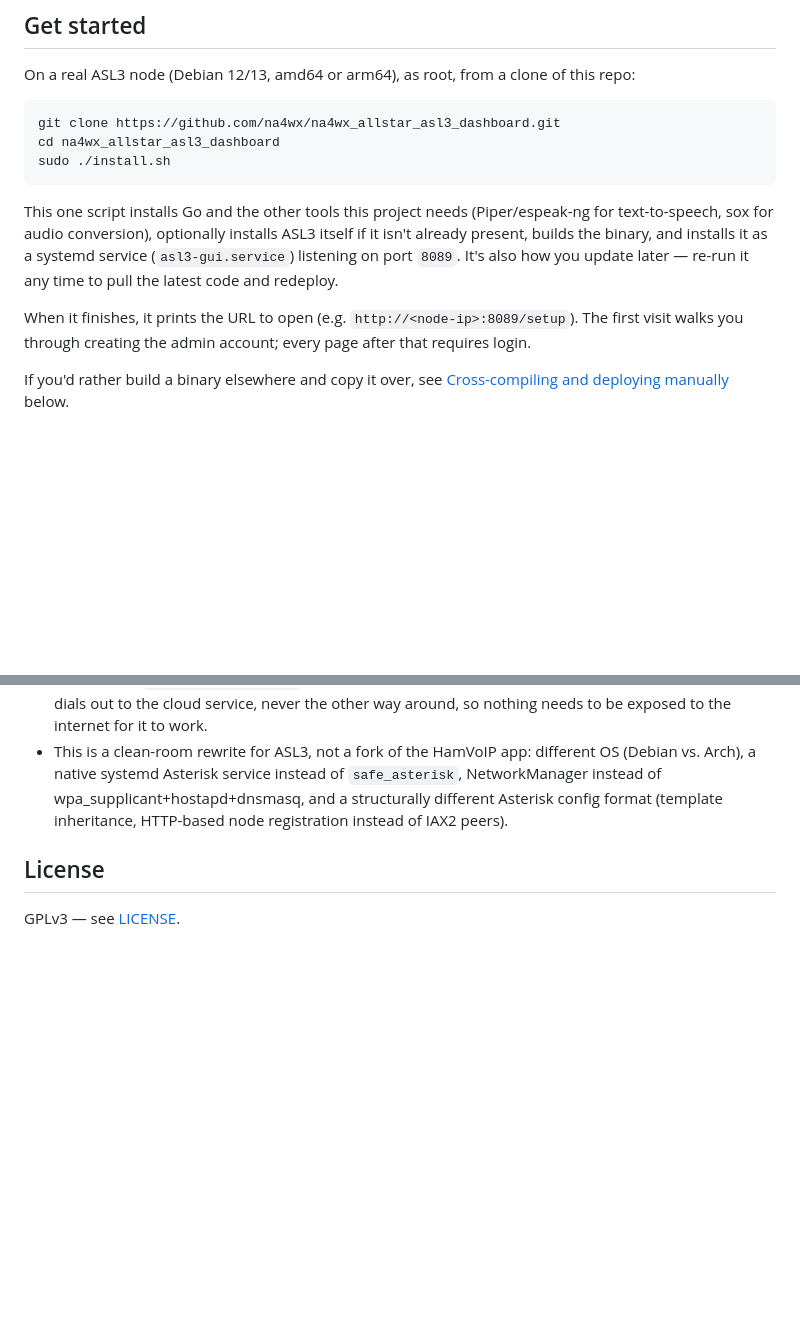
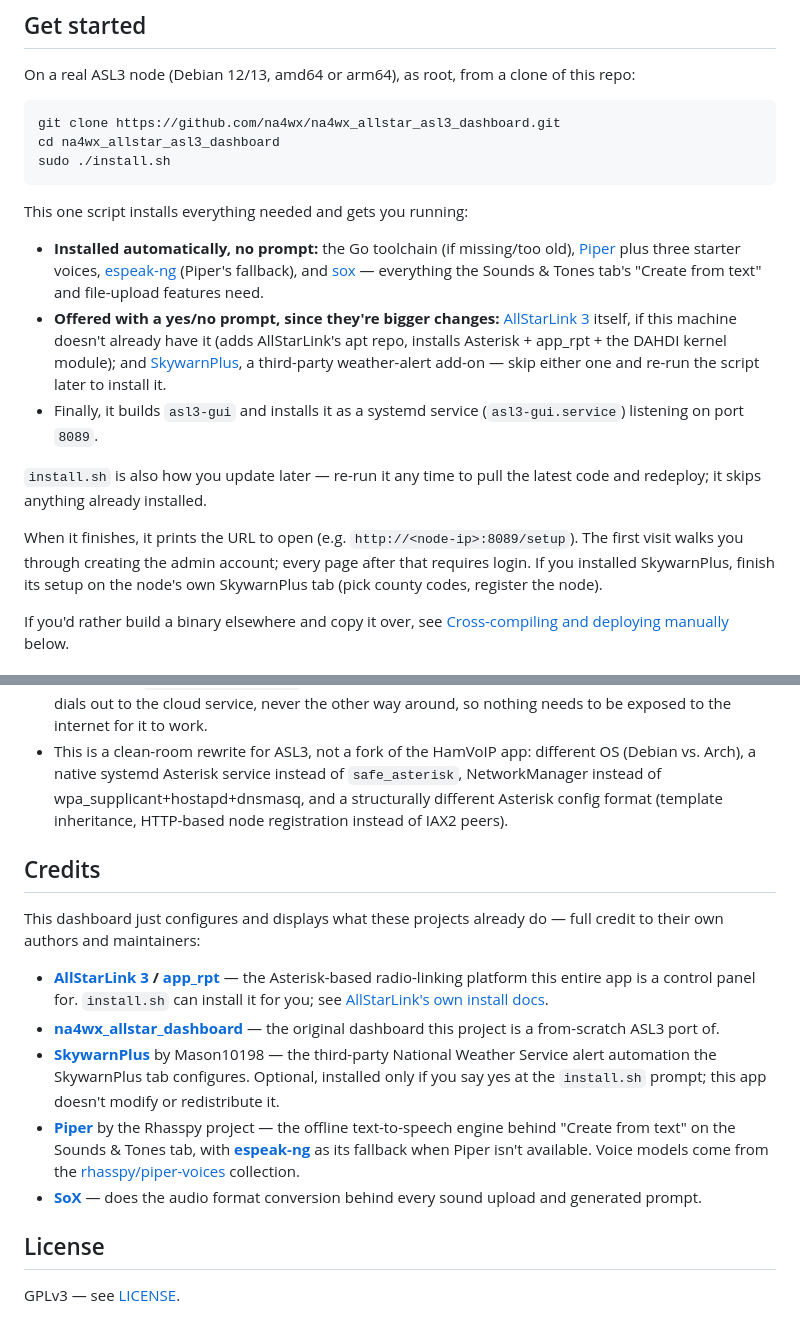
Before and after one commit to na4wx/na4wx_allstar_asl3_dashboard, a Markdown page: README.md, 2 parts joined by grey strips. Rendered like a GitHub page; blank space fills up the shorter version.

Commit message:
README: add credits and clarify what install.sh installs automatically
Missing credit to AllStarLink/app_rpt (the platform this whole app is
a control panel for) and SkywarnPlus (the third-party weather-alert
tool the SkywarnPlus tab configures), plus Piper/espeak-ng/SoX. Also
clarifies install.sh's actual behavior: Go/Piper/espeak-ng/sox install
silently, while ASL3 itself and SkywarnPlus are gated behind their own
yes/no prompts since they're much bigger changes to the system.

Co-Authored-By: Claude Sonnet 5 <noreply@anthropic.com>

````diff
--- a/README.md
+++ b/README.md
@@ -12,9 +12,15 @@ cd na4wx_allstar_asl3_dashboard
 sudo ./install.sh
 ```
 
-This one script installs Go and the other tools this project needs (Piper/espeak-ng for text-to-speech, sox for audio conversion), optionally installs ASL3 itself if it isn't already present, builds the binary, and installs it as a systemd service (`asl3-gui.service`) listening on port `8089`. It's also how you update later — re-run it any time to pull the latest code and redeploy.
+This one script installs everything needed and gets you running:
 
-When it finishes, it prints the URL to open (e.g. `http://<node-ip>:8089/setup`). The first visit walks you through creating the admin account; every page after that requires login.
+- **Installed automatically, no prompt:** the Go toolchain (if missing/too old), [Piper](https://github.com/rhasspy/piper) plus three starter voices, [espeak-ng](https://github.com/espeak-ng/espeak-ng) (Piper's fallback), and [sox](https://sourceforge.net/projects/sox/) — everything the Sounds & Tones tab's "Create from text" and file-upload features need.
+- **Offered with a yes/no prompt, since they're bigger changes:** [AllStarLink 3](https://allstarlink.github.io/) itself, if this machine doesn't already have it (adds AllStarLink's apt repo, installs Asterisk + app_rpt + the DAHDI kernel module); and [SkywarnPlus](https://github.com/Mason10198/SkywarnPlus), a third-party weather-alert add-on — skip either one and re-run the script later to install it.
+- Finally, it builds `asl3-gui` and installs it as a systemd service (`asl3-gui.service`) listening on port `8089`.
+
+`install.sh` is also how you update later — re-run it any time to pull the latest code and redeploy; it skips anything already installed.
+
+When it finishes, it prints the URL to open (e.g. `http://<node-ip>:8089/setup`). The first visit walks you through creating the admin account; every page after that requires login. If you installed SkywarnPlus, finish its setup on the node's own SkywarnPlus tab (pick county codes, register the node).
 
 If you'd rather build a binary elsewhere and copy it over, see [Cross-compiling and deploying manually](#cross-compiling-and-deploying-manually) below.
 
@@ -77,6 +83,16 @@ The binary is stateless aside from a handful of small local files, all under one
 - **Cloud Sync** (`internal/cloudagent`) is a separate, optional outbound WebSocket client — the node dials out to the cloud service, never the other way around, so nothing needs to be exposed to the internet for it to work.
 - This is a clean-room rewrite for ASL3, not a fork of the HamVoIP app: different OS (Debian vs. Arch), a native systemd Asterisk service instead of `safe_asterisk`, NetworkManager instead of wpa_supplicant+hostapd+dnsmasq, and a structurally different Asterisk config format (template inheritance, HTTP-based node registration instead of IAX2 peers).
 
+## Credits
+
+This dashboard just configures and displays what these projects already do — full credit to their own authors and maintainers:
+
+- **[AllStarLink 3](https://www.allstarlink.org/) / [app_rpt](https://github.com/AllStarLink/asl3-app_rpt)** — the Asterisk-based radio-linking platform this entire app is a control panel for. `install.sh` can install it for you; see [AllStarLink's own install docs](https://allstarlink.github.io/install/debian/install/).
+- **[na4wx_allstar_dashboard](https://github.com/na4wx/na4wx_allstar_dashboard)** — the original dashboard this project is a from-scratch ASL3 port of.
+- **[SkywarnPlus](https://github.com/Mason10198/SkywarnPlus)** by Mason10198 — the third-party National Weather Service alert automation the SkywarnPlus tab configures. Optional, installed only if you say yes at the `install.sh` prompt; this app doesn't modify or redistribute it.
+- **[Piper](https://github.com/rhasspy/piper)** by the Rhasspy project — the offline text-to-speech engine behind "Create from text" on the Sounds & Tones tab, with **[espeak-ng](https://github.com/espeak-ng/espeak-ng)** as its fallback when Piper isn't available. Voice models come from the [rhasspy/piper-voices](https://huggingface.co/rhasspy/piper-voices) collection.
+- **[SoX](https://sourceforge.net/projects/sox/)** — does the audio format conversion behind every sound upload and generated prompt.
+
 ## License
 
 GPLv3 — see [LICENSE](LICENSE).
````
